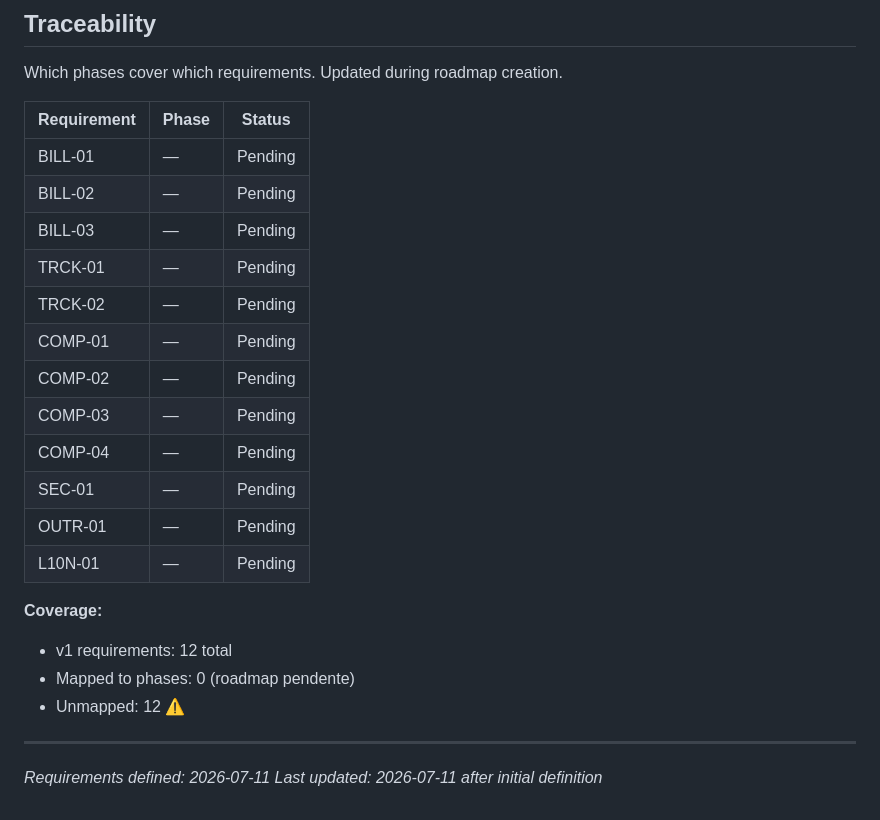
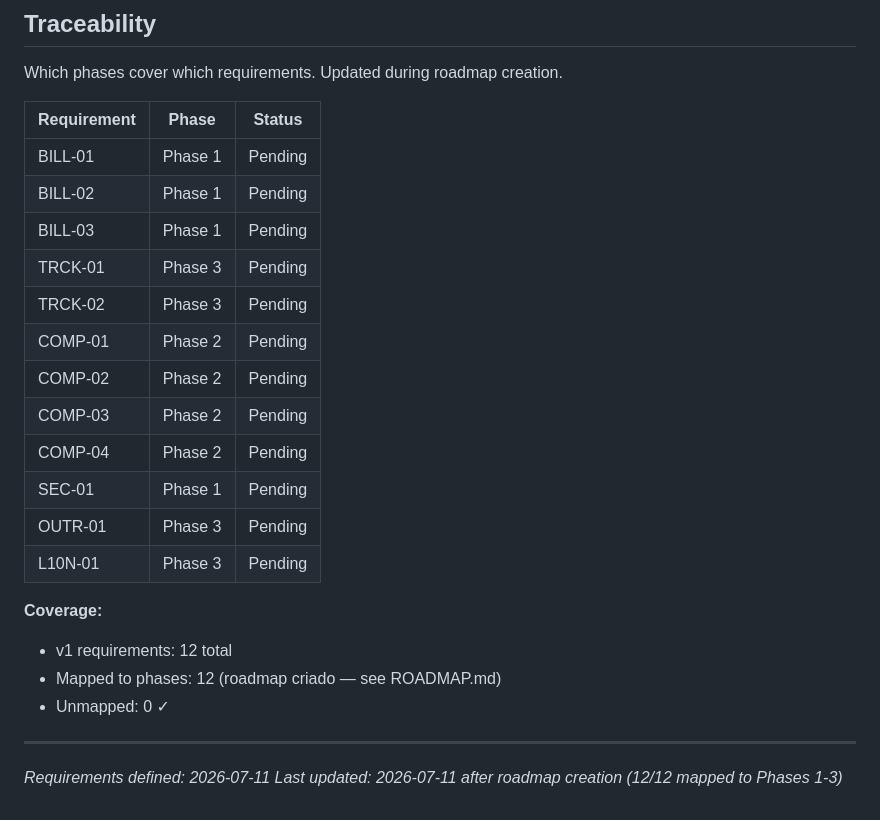
Before and after one commit to MariaEduardaaf/Osprano, a Markdown page: .planning/REQUIREMENTS.md, the part around the change. Rendered like a GitHub page.

Commit message:
docs: create roadmap (3 phases)

```diff
--- a/.planning/REQUIREMENTS.md
+++ b/.planning/REQUIREMENTS.md
@@ -76,24 +76,24 @@ Which phases cover which requirements. Updated during roadmap creation.
 
 | Requirement | Phase | Status |
 |-------------|-------|--------|
-| BILL-01 | — | Pending |
-| BILL-02 | — | Pending |
-| BILL-03 | — | Pending |
-| TRCK-01 | — | Pending |
-| TRCK-02 | — | Pending |
-| COMP-01 | — | Pending |
-| COMP-02 | — | Pending |
-| COMP-03 | — | Pending |
-| COMP-04 | — | Pending |
-| SEC-01 | — | Pending |
-| OUTR-01 | — | Pending |
-| L10N-01 | — | Pending |
+| BILL-01 | Phase 1 | Pending |
+| BILL-02 | Phase 1 | Pending |
+| BILL-03 | Phase 1 | Pending |
+| TRCK-01 | Phase 3 | Pending |
+| TRCK-02 | Phase 3 | Pending |
+| COMP-01 | Phase 2 | Pending |
+| COMP-02 | Phase 2 | Pending |
+| COMP-03 | Phase 2 | Pending |
+| COMP-04 | Phase 2 | Pending |
+| SEC-01 | Phase 1 | Pending |
+| OUTR-01 | Phase 3 | Pending |
+| L10N-01 | Phase 3 | Pending |
 
 **Coverage:**
 - v1 requirements: 12 total
-- Mapped to phases: 0 (roadmap pendente)
-- Unmapped: 12 ⚠️
+- Mapped to phases: 12 (roadmap criado — see ROADMAP.md)
+- Unmapped: 0 ✓
 
 ---
 *Requirements defined: 2026-07-11*
-*Last updated: 2026-07-11 after initial definition*
+*Last updated: 2026-07-11 after roadmap creation (12/12 mapped to Phases 1-3)*
```
Also changed, not shown: .planning/ROADMAP.md (added, +71 -0 lines), .planning/STATE.md (added, +68 -0 lines).
